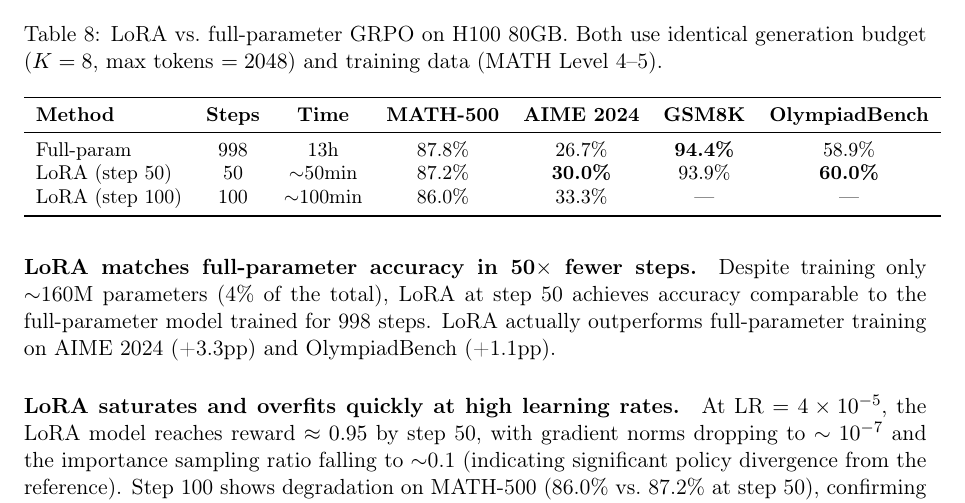
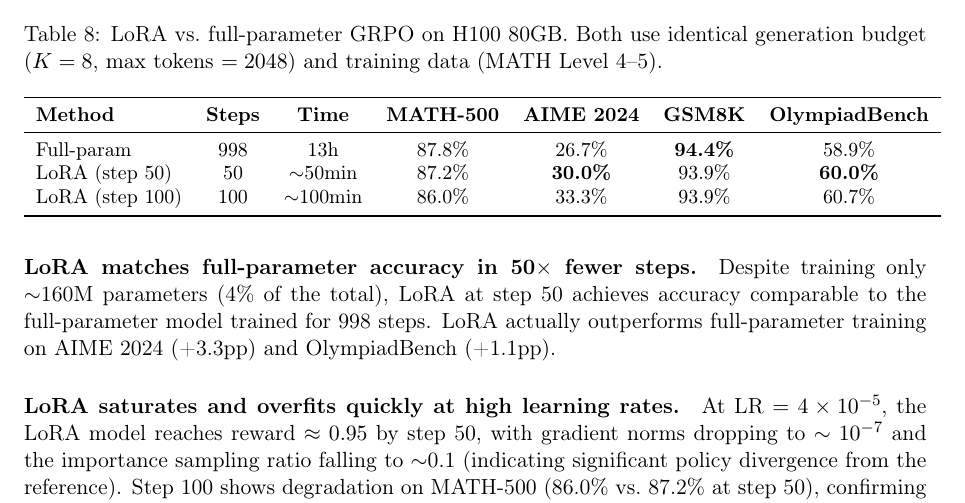
Before and after one commit to agi-2026/math-rl, a LaTeX paper (paper/main.tex): part of page 7 of 12, cut so that both start at the same text. Compiled offline with pdfLaTeX.

Commit message:
added lora step 100 eval for gsm8k and olypiad bench

```diff
--- a/paper/main.tex
+++ b/paper/main.tex
@@ -346,7 +346,7 @@ To test whether LoRA's low-rank constraint limits GRPO performance, we compare L
 \midrule
 Full-param & 998 & 13h & 87.8\% & 26.7\% & \textbf{94.4\%} & 58.9\% \\
 LoRA (step 50) & 50 & $\sim$50min & 87.2\% & \textbf{30.0\%} & 93.9\% & \textbf{60.0\%} \\
-LoRA (step 100) & 100 & $\sim$100min & 86.0\% & 33.3\% & --- & --- \\
+LoRA (step 100) & 100 & $\sim$100min & 86.0\% & 33.3\% & 93.9\% & 60.7\% \\
 \bottomrule
 \end{tabular}
 \end{table}
```
Also changed, not shown: paper/main.pdf, 2 other files.
